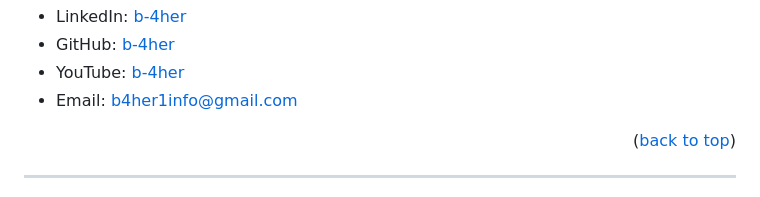
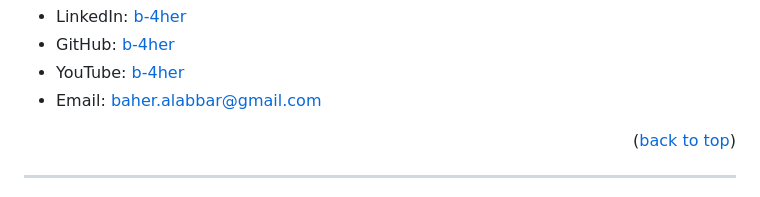
Before and after one commit to b-4her/BeeMail, a Markdown page: README.md, the part around the change. GitHub-like rendering.

```diff
--- a/README.md
+++ b/README.md
@@ -162,7 +162,7 @@ For any questions or feedback, reach out via:
 - LinkedIn: [b-4her](https://www.linkedin.com/in/b-4her)
 - GitHub: [b-4her](https://github.com/b-4her)
 - YouTube: [b-4her](https://www.youtube.com/@b-4her)
-- Email: b4her1info@gmail.com
+- Email: baher.alabbar@gmail.com
 
 <p align="right">(<a href="#readme-top">back to top</a>)</p>
 
```
